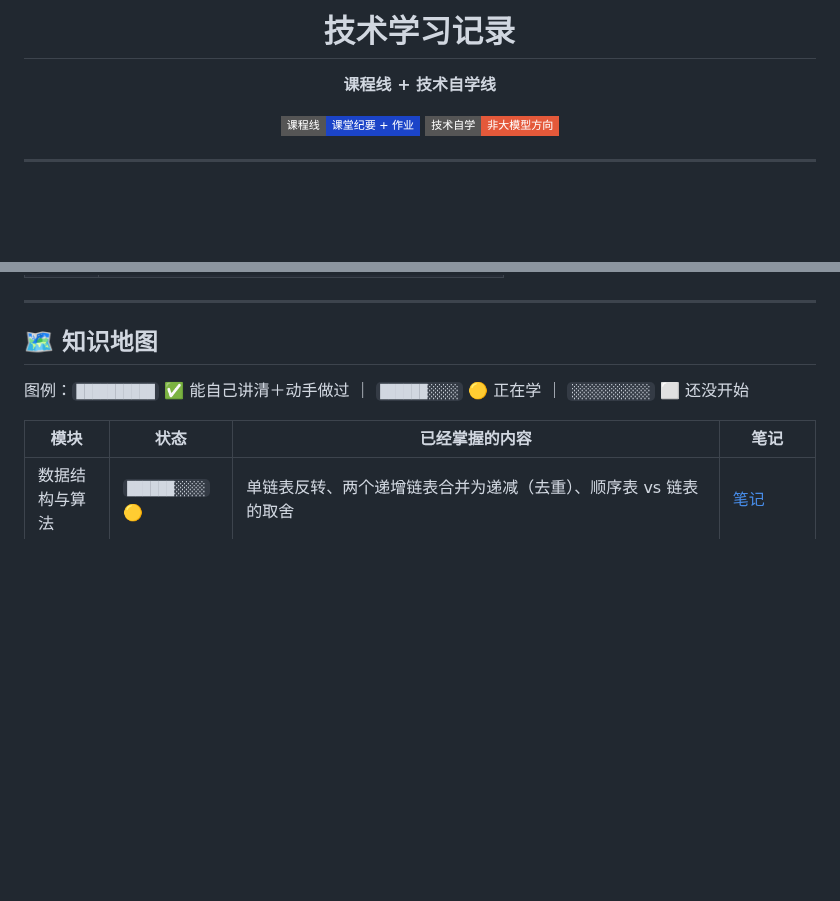
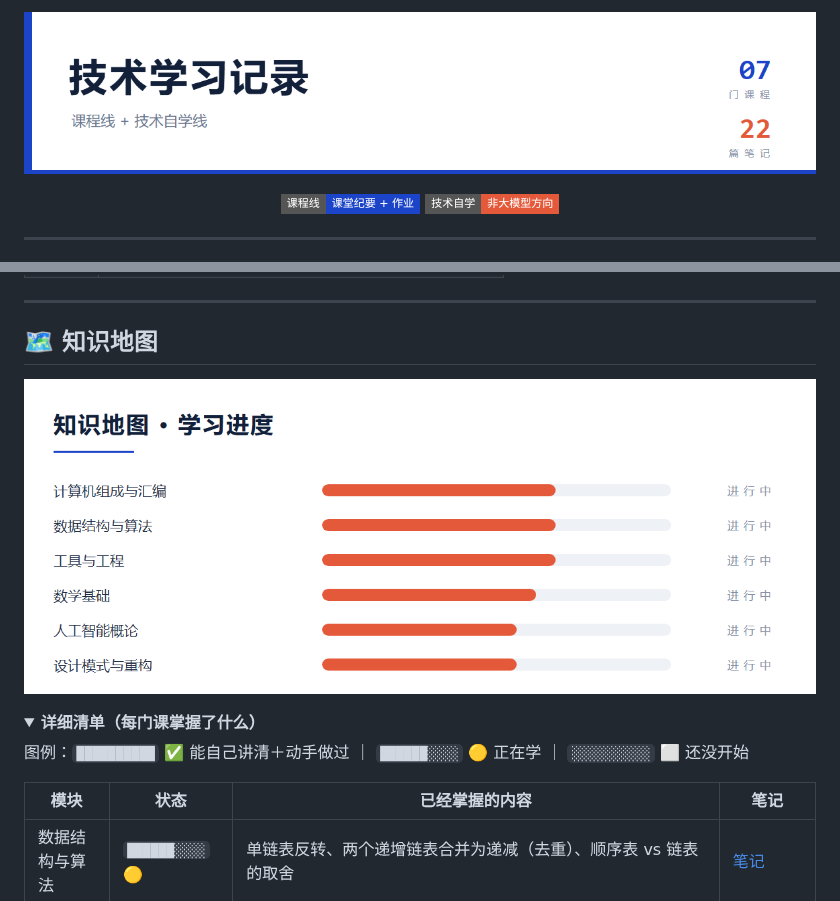
Before and after one commit to Larquy/tech-learning-log, a Markdown page: README.md, 2 parts joined by grey strips. Drawn GitHub-style; pictures changed too: assets/banner.png (added), assets/progress.png (added); folded sections open; badges without logos; blank space fills up the shorter version.

Commit message:
README 视觉升级：自定义 banner + 进度总览图（assets/），详细表格折叠

```diff
--- a/README.md
+++ b/README.md
@@ -1,8 +1,6 @@
 <div align="center">
 
-# 技术学习记录
-
-**课程线 + 技术自学线**
+![技术学习记录](assets/banner.png)
 
 ![课程笔记](https://img.shields.io/badge/%E8%AF%BE%E7%A8%8B%E7%BA%BF-%E8%AF%BE%E5%A0%82%E7%BA%AA%E8%A6%81%20%2B%20%E4%BD%9C%E4%B8%9A-1B44C8?style=flat-square)
 ![技术自学](https://img.shields.io/badge/%E6%8A%80%E6%9C%AF%E8%87%AA%E5%AD%A6-%E9%9D%9E%E5%A4%A7%E6%A8%A1%E5%9E%8B%E6%96%B9%E5%90%91-E4593A?style=flat-square)
@@ -31,6 +29,12 @@
 
 ## 🗺️ 知识地图
 
+![学习进度](assets/progress.png)
+
+<details>
+<summary><b>详细清单（每门课掌握了什么）</b></summary>
+
+
 图例：`██████████` ✅ 能自己讲清＋动手做过 ｜ `██████░░░░` 🟡 正在学 ｜ `░░░░░░░░░░` ⬜ 还没开始
 
 | 模块 | 状态 | 已经掌握的内容 | 笔记 |
```
Also changed, not shown: other parts of README.md (+2 -0 lines).
